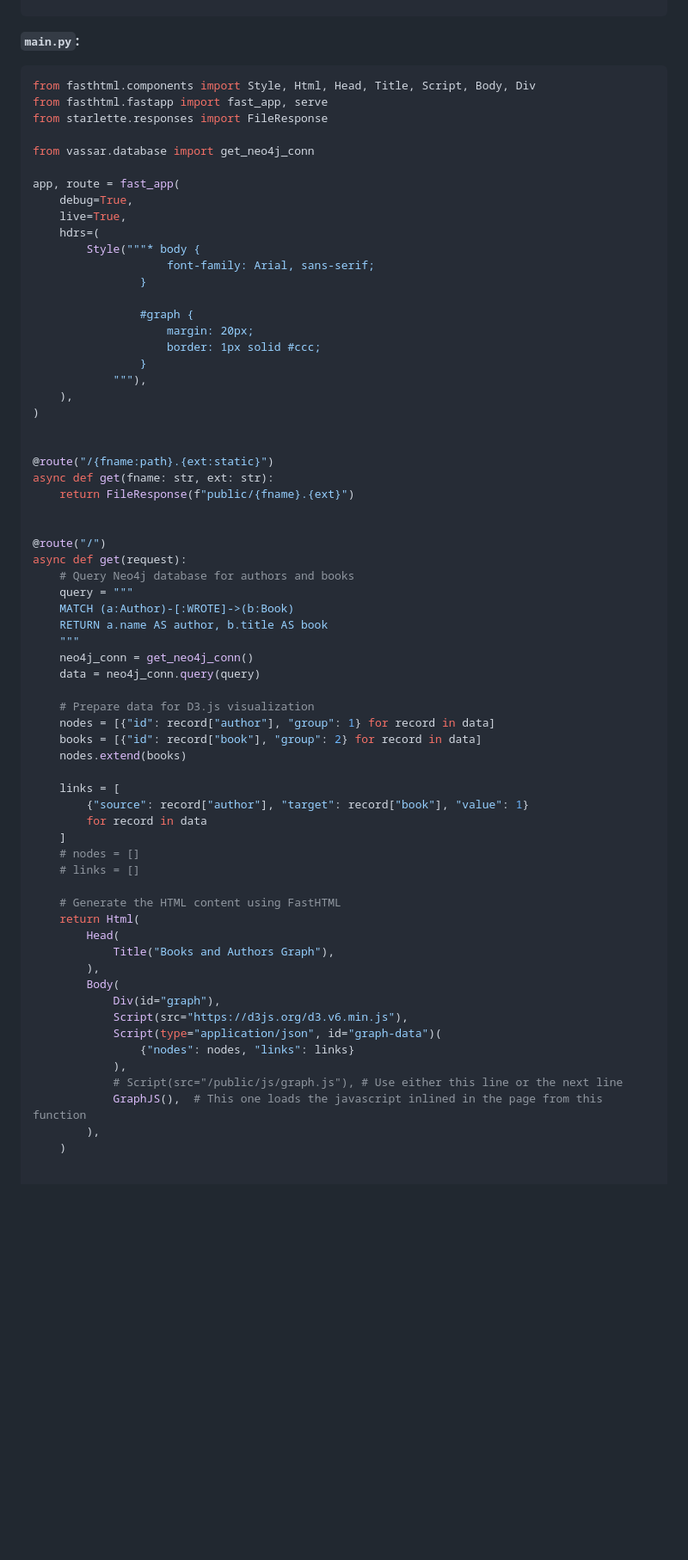
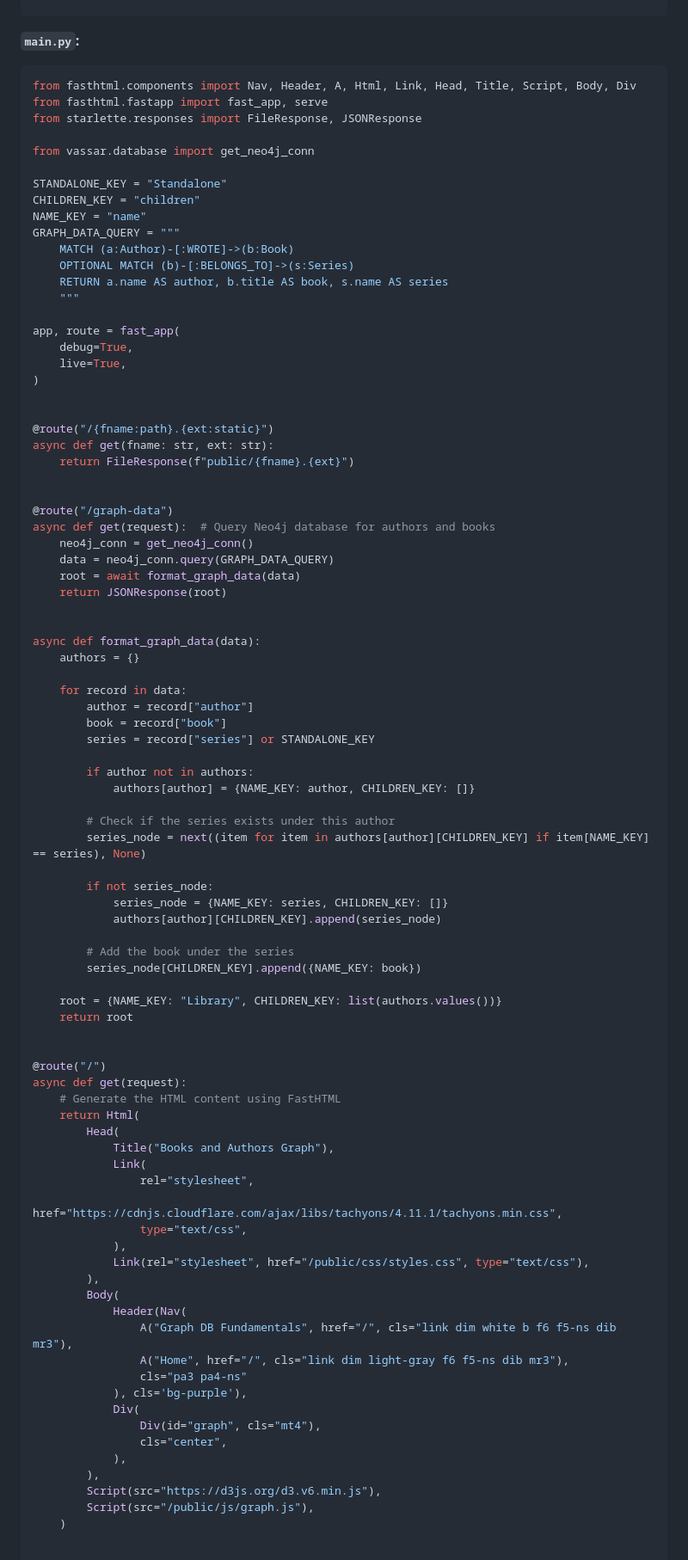
Before and after one commit to dtaylor-us/vassar, a Markdown page: README.md, the part around one of its changes. Shown at 86% size. Drawn GitHub-style; blank space fills up the shorter version.

````diff
--- a/README.md
+++ b/README.md
@@ -436,26 +436,24 @@ def get_neo4j_conn():
 **`main.py`:**
 
 ```python
-from fasthtml.components import Style, Html, Head, Title, Script, Body, Div
+from fasthtml.components import Nav, Header, A, Html, Link, Head, Title, Script, Body, Div
 from fasthtml.fastapp import fast_app, serve
-from starlette.responses import FileResponse
+from starlette.responses import FileResponse, JSONResponse
 
 from vassar.database import get_neo4j_conn
+
+STANDALONE_KEY = "Standalone"
+CHILDREN_KEY = "children"
+NAME_KEY = "name"
+GRAPH_DATA_QUERY = """
+    MATCH (a:Author)-[:WROTE]->(b:Book)
+    OPTIONAL MATCH (b)-[:BELONGS_TO]->(s:Series)
+    RETURN a.name AS author, b.title AS book, s.name AS series
+    """
 
 app, route = fast_app(
     debug=True,
     live=True,
-    hdrs=(
-        Style("""* body {
-                    font-family: Arial, sans-serif;
-                }
-
-                #graph {
-                    margin: 20px;
-                    border: 1px solid #ccc;
-                }
-            """),
-    ),
 )
 
 
@@ -464,42 +462,65 @@ async def get(fname: str, ext: str):
     return FileResponse(f"public/{fname}.{ext}")
 
 
+@route("/graph-data")
+async def get(request):  # Query Neo4j database for authors and books
+    neo4j_conn = get_neo4j_conn()
+    data = neo4j_conn.query(GRAPH_DATA_QUERY)
+    root = await format_graph_data(data)
+    return JSONResponse(root)
+
+
+async def format_graph_data(data):
+    authors = {}
+
+    for record in data:
+        author = record["author"]
+        book = record["book"]
+        series = record["series"] or STANDALONE_KEY
+
+        if author not in authors:
+            authors[author] = {NAME_KEY: author, CHILDREN_KEY: []}
+
+        # Check if the series exists under this author
+        series_node = next((item for item in authors[author][CHILDREN_KEY] if item[NAME_KEY] == series), None)
+
+        if not series_node:
+            series_node = {NAME_KEY: series, CHILDREN_KEY: []}
+            authors[author][CHILDREN_KEY].append(series_node)
+
+        # Add the book under the series
+        series_node[CHILDREN_KEY].append({NAME_KEY: book})
+
+    root = {NAME_KEY: "Library", CHILDREN_KEY: list(authors.values())}
+    return root
+
+
 @route("/")
 async def get(request):
-    # Query Neo4j database for authors and books
-    query = """
-    MATCH (a:Author)-[:WROTE]->(b:Book)
-    RETURN a.name AS author, b.title AS book
-    """
-    neo4j_conn = get_neo4j_conn()
-    data = neo4j_conn.query(query)
-
-    # Prepare data for D3.js visualization
-    nodes = [{"id": record["author"], "group": 1} for record in data]
-    books = [{"id": record["book"], "group": 2} for record in data]
-    nodes.extend(books)
-
-    links = [
-        {"source": record["author"], "target": record["book"], "value": 1}
-        for record in data
-    ]
-    # nodes = []
-    # links = []
-
     # Generate the HTML content using FastHTML
     return Html(
         Head(
             Title("Books and Authors Graph"),
+            Link(
+                rel="stylesheet",
+                href="https://cdnjs.cloudflare.com/ajax/libs/tachyons/4.11.1/tachyons.min.css",
+                type="text/css",
+            ),
+            Link(rel="stylesheet", href="/public/css/styles.css", type="text/css"),
         ),
         Body(
-            Div(id="graph"),
-            Script(src="https://d3js.org/d3.v6.min.js"),
-            Script(type="application/json", id="graph-data")(
-                {"nodes": nodes, "links": links}
+            Header(Nav(
+                A("Graph DB Fundamentals", href="/", cls="link dim white b f6 f5-ns dib mr3"),
+                A("Home", href="/", cls="link dim light-gray f6 f5-ns dib mr3"),
+                cls="pa3 pa4-ns"
+            ), cls='bg-purple'),
+            Div(
+                Div(id="graph", cls="mt4"),
+                cls="center",
             ),
-            # Script(src="/public/js/graph.js"), # Use either this line or the next line
-            GraphJS(),  # This one loads the javascript inlined in the page from this function
         ),
+        Script(src="https://d3js.org/d3.v6.min.js"),
+        Script(src="/public/js/graph.js"),
     )
 
 
````
Also changed, not shown: other parts of README.md (+1 -80 lines).
